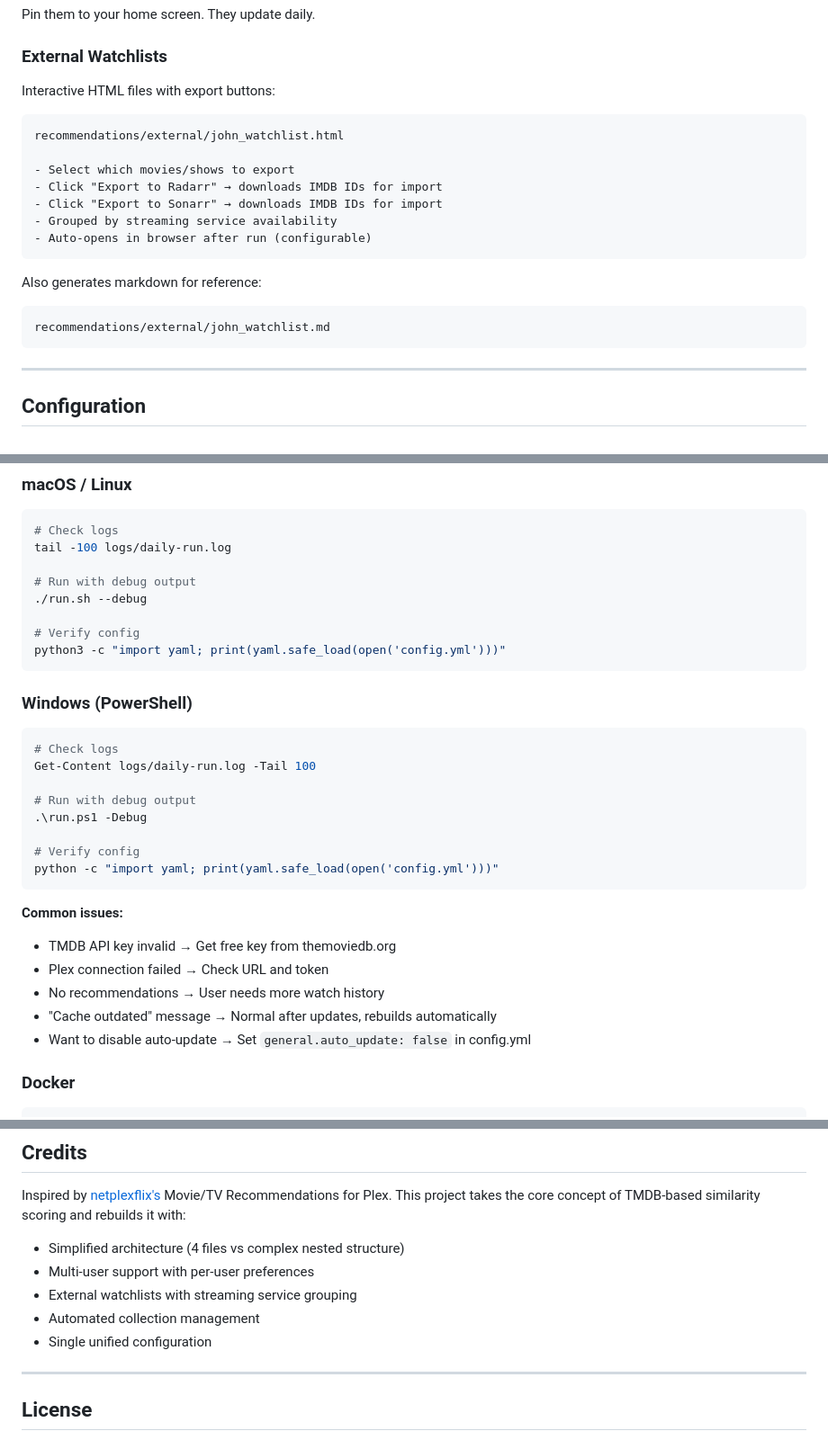
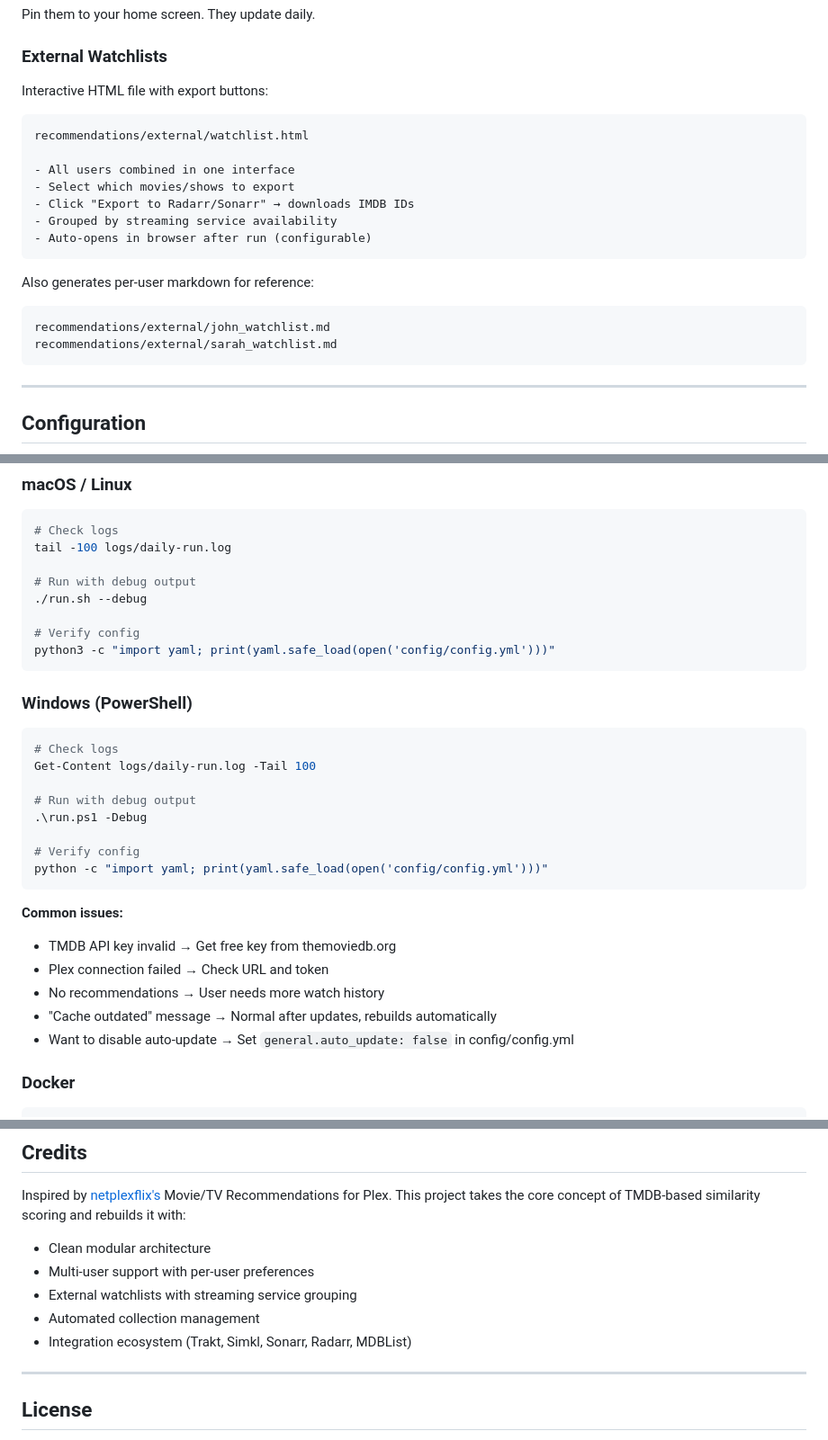
Before and after one commit to OrchestratedChaos/curatarr, a Markdown page: README.md, 3 parts joined by grey strips. Shown at 90% size. GitHub-like rendering.

````diff
--- a/README.md
+++ b/README.md
@@ -95,20 +95,21 @@ Collections automatically appear:
 Pin them to your home screen. They update daily.
 
 ### External Watchlists
-Interactive HTML files with export buttons:
+Interactive HTML file with export buttons:
 ```
-recommendations/external/john_watchlist.html
+recommendations/external/watchlist.html
 
+- All users combined in one interface
 - Select which movies/shows to export
-- Click "Export to Radarr" → downloads IMDB IDs for import
-- Click "Export to Sonarr" → downloads IMDB IDs for import
+- Click "Export to Radarr/Sonarr" → downloads IMDB IDs
 - Grouped by streaming service availability
 - Auto-opens in browser after run (configurable)
 ```
 
-Also generates markdown for reference:
+Also generates per-user markdown for reference:
 ```
 recommendations/external/john_watchlist.md
+recommendations/external/sarah_watchlist.md
 ```
 
 ---
@@ -430,7 +470,7 @@ tail -100 logs/daily-run.log
 ./run.sh --debug
 
 # Verify config
-python3 -c "import yaml; print(yaml.safe_load(open('config.yml')))"
+python3 -c "import yaml; print(yaml.safe_load(open('config/config.yml')))"
 ```
 
 ### Windows (PowerShell)
@@ -442,7 +482,7 @@ Get-Content logs/daily-run.log -Tail 100
 .\run.ps1 -Debug
 
 # Verify config
-python -c "import yaml; print(yaml.safe_load(open('config.yml')))"
+python -c "import yaml; print(yaml.safe_load(open('config/config.yml')))"
 ```
 
 **Common issues:**
@@ -450,7 +490,7 @@ python -c "import yaml; print(yaml.safe_load(open('config.yml')))"
 - Plex connection failed → Check URL and token
 - No recommendations → User needs more watch history
 - "Cache outdated" message → Normal after updates, rebuilds automatically
-- Want to disable auto-update → Set `general.auto_update: false` in config.yml
+- Want to disable auto-update → Set `general.auto_update: false` in config/config.yml
 
 ### Docker
 ```bash
@@ -498,11 +538,11 @@ Have an idea for Curatarr? We track feature requests as GitHub Issues and **your
 
 Inspired by [netplexflix's](https://github.com/netplexflix) Movie/TV Recommendations for Plex. This project takes the core concept of TMDB-based similarity scoring and rebuilds it with:
 
-- Simplified architecture (4 files vs complex nested structure)
+- Clean modular architecture
 - Multi-user support with per-user preferences
 - External watchlists with streaming service grouping
 - Automated collection management
-- Single unified configuration
+- Integration ecosystem (Trakt, Simkl, Sonarr, Radarr, MDBList)
 
 ---
 
````
Also changed, not shown: other parts of README.md (+45 -6 lines).
